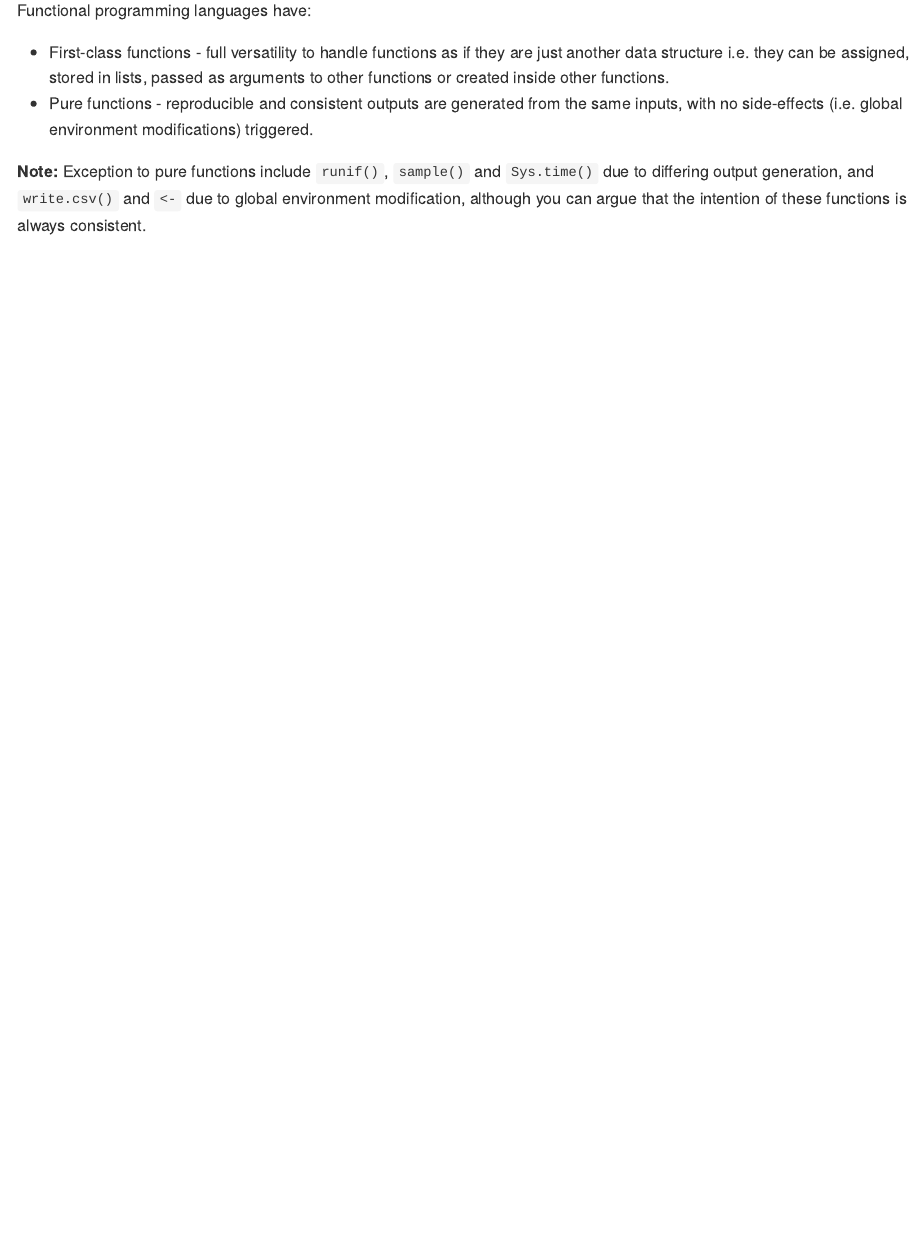
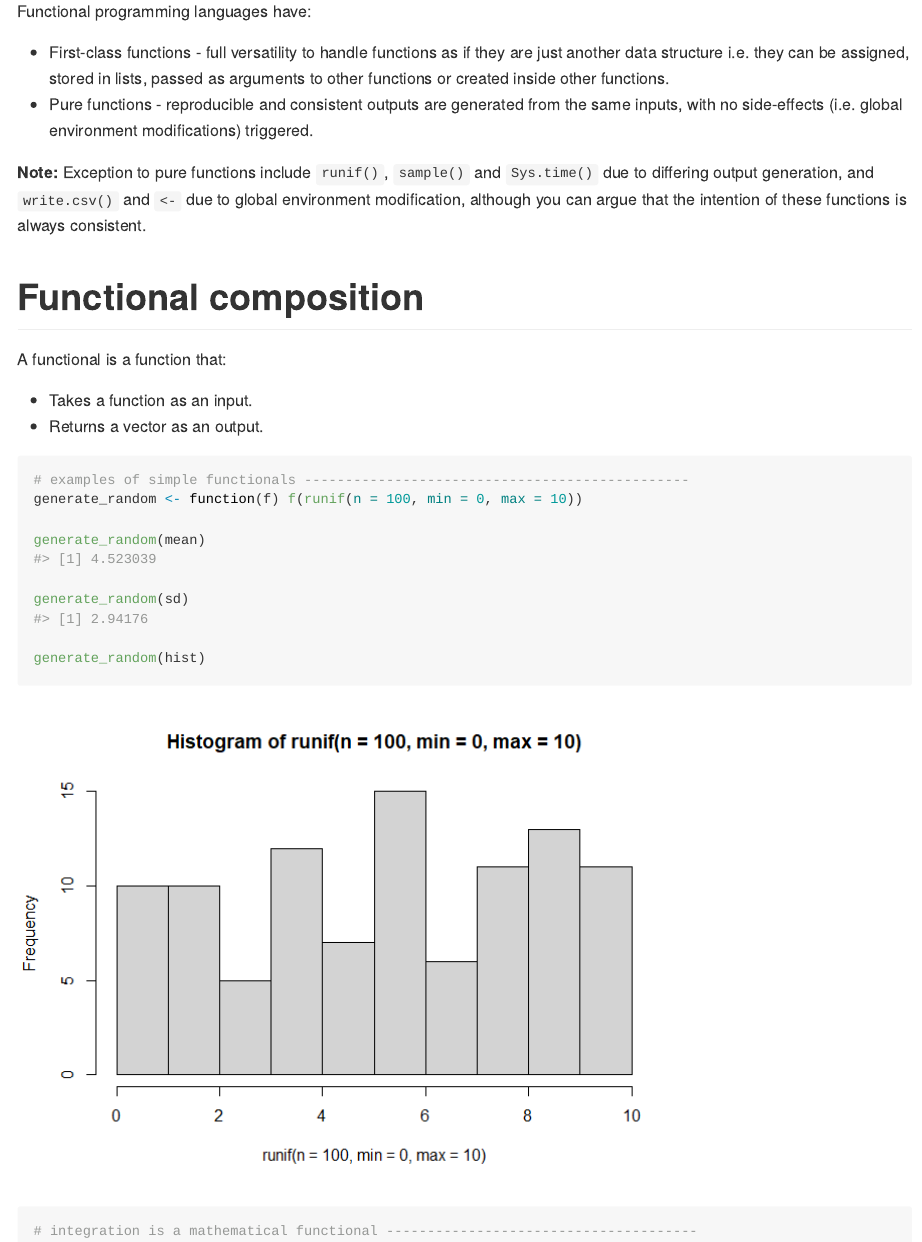
Before and after one commit to erikaduan/advanced_r_notes, an R Markdown document (02_exercises/09_functionals.Rmd): the page in a window 1100 px wide, from 640 px down before the commit and from 670 px down after it, so that both start at the same text. The pictures show the output file 02_exercises/09_functionals.md that the author committed with the source, drawn offline in the style of GitHub.

Commit message:
Add functionals chapter

````diff
--- a/02_exercises/09_functionals.Rmd
+++ b/02_exercises/09_functionals.Rmd
@@ -35,3 +35,35 @@ Functional programming languages have:
 + Pure functions - reproducible and consistent outputs are generated from the same inputs, with no side-effects (i.e. global environment modifications) triggered.
 
 **Note:** Exception to pure functions include `runif()`, `sample()` and `Sys.time()` due to differing output generation, and `write.csv()` and `<-` due to global environment modification, although you can argue that the intention of these functions is always consistent.
+
+
+# Functional composition
+
+A functional is a function that:
++ Takes a function as an input.
++ Returns a vector as an output.
+
+```{r, fig.show = 'asis'}
+# examples of simple functionals -----------------------------------------------
+generate_random <- function(f) f(runif(n = 100, min = 0, max = 10))
+
+generate_random(mean)
+#> [1] 4.523039
+
+generate_random(sd)
+#> [1] 2.94176
+
+generate_random(hist)
+```
+
+```{r}
+# integration is a mathematical functional -------------------------------------
+```
+
+A common use of functionals is as a more readable, task focused and output focused alternative to for loops.
+
+```{r}
+# for loop example -------------------------------------------------------------
+
+# functional alternative -------------------------------------------------------
+```
````
Also changed, not shown: 02_exercises/09_functionals.md, 02_exercises/09_functionals_files/figure-gfm/unnamed-chunk-2-1.png (added), README.md.
